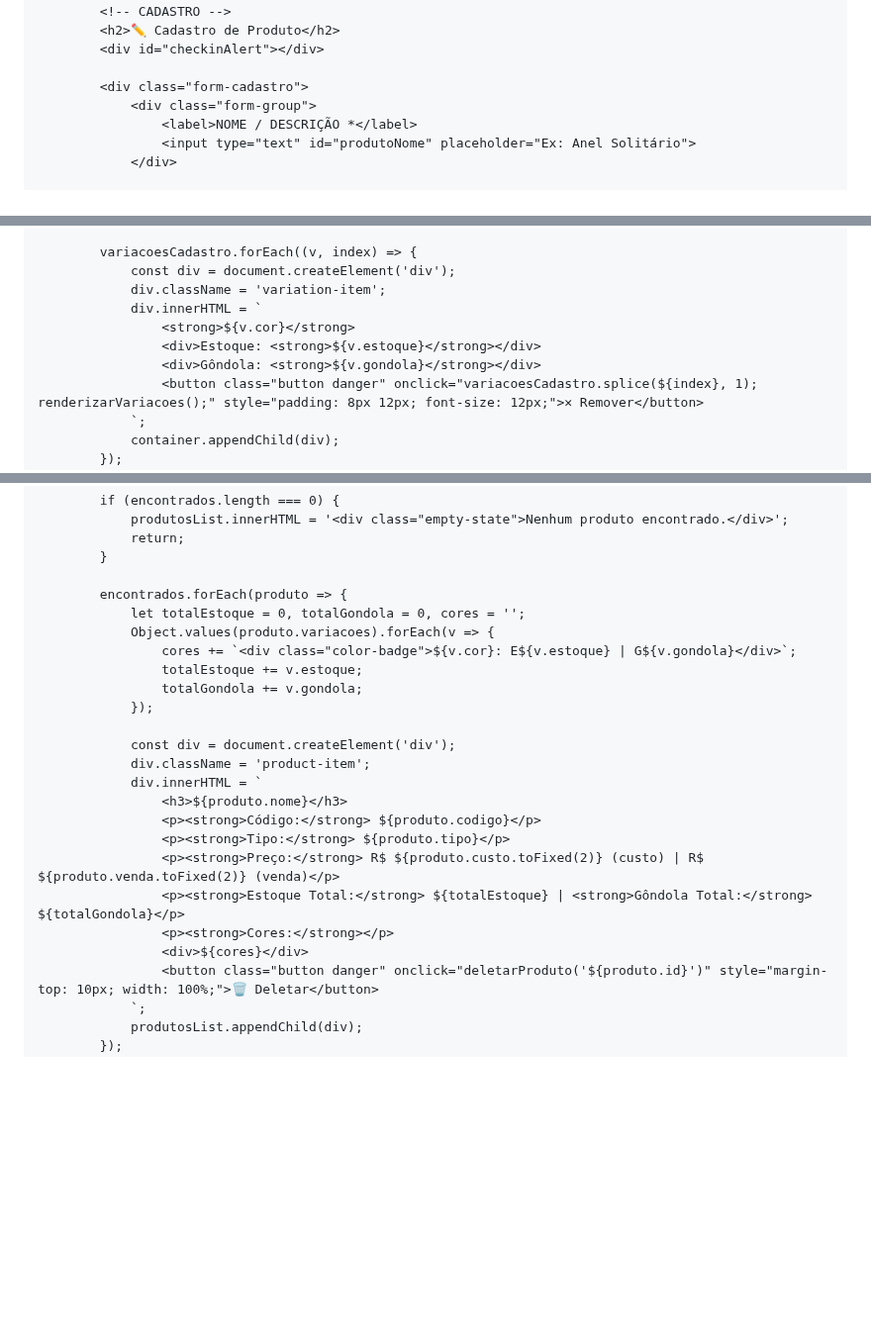
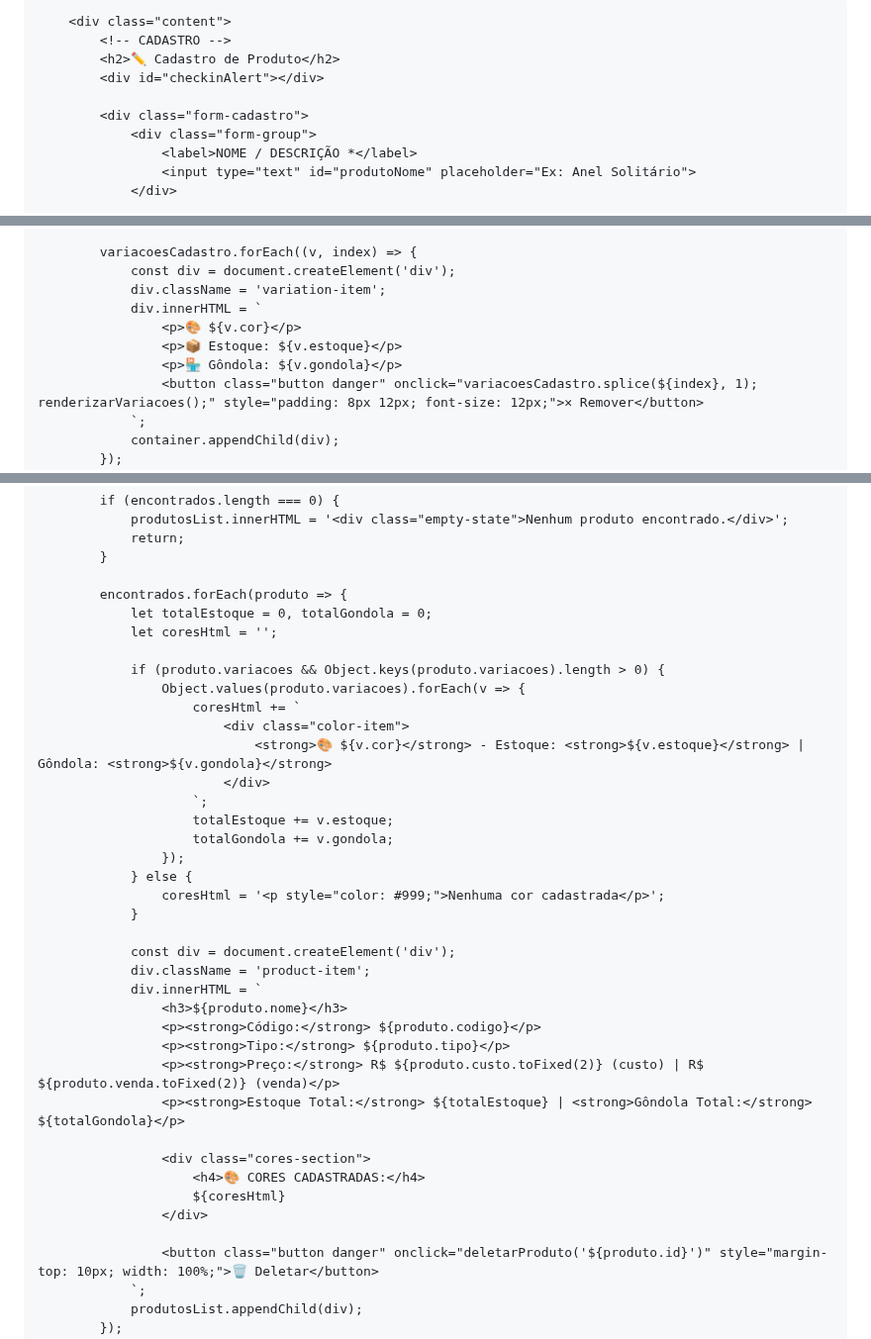
Before and after one commit to danielmelo6364-oss/novocheckin, a Markdown page: README.md, 3 parts joined by grey strips. Shown at 99% size. GitHub-like rendering; blank space fills up the shorter version.

```diff
--- a/README.md
+++ b/README.md
@@ -26,12 +26,15 @@
         .variations { background: #f9f9f9; padding: 15px; border-radius: 5px; margin: 15px 0; border-left: 4px solid #a8597e; }
         .variation-input-row { display: grid; grid-template-columns: 1fr 1fr 1fr auto; gap: 10px; align-items: flex-end; margin-bottom: 15px; }
         .variation-input-row input { padding: 8px; border: 1px solid #ddd; border-radius: 5px; }
-        .variation-item { background: white; padding: 10px; border-radius: 5px; margin-bottom: 10px; display: grid; grid-template-columns: 1fr 1fr 1fr auto; gap: 10px; align-items: center; border-left: 3px solid #27ae60; }
-        .variation-item strong { color: #a8597e; }
+        .variation-item { background: white; padding: 12px; border-radius: 5px; margin-bottom: 10px; display: grid; grid-template-columns: 1fr 1fr 1fr auto; gap: 10px; align-items: center; border-left: 3px solid #27ae60; border: 1px solid #ddd; }
+        .variation-item p { margin: 0; color: #333; font-size: 13px; font-weight: 600; }
         .product-item { background: #f9f9f9; padding: 15px; border-radius: 8px; margin-bottom: 15px; border-left: 4px solid #a8597e; }
-        .product-item h3 { color: #a8597e; margin-bottom: 8px; }
+        .product-item h3 { color: #a8597e; margin-bottom: 10px; font-size: 16px; }
         .product-item p { color: #666; font-size: 12px; margin-bottom: 5px; }
-        .color-badge { display: inline-block; padding: 5px 10px; background: white; border: 1px solid #a8597e; border-radius: 3px; font-size: 11px; margin-right: 5px; margin-bottom: 5px; }
+        .product-item .cores-section { background: white; padding: 10px; border-radius: 5px; margin-top: 10px; border-left: 3px solid #a8597e; }
+        .product-item .cores-section h4 { color: #a8597e; font-size: 13px; margin-bottom: 8px; }
+        .color-item { background: #f0f0f0; padding: 8px; border-radius: 4px; margin-bottom: 5px; border-left: 3px solid #27ae60; }
+        .color-item strong { color: #a8597e; }
         .history-item { background: #f9f9f9; padding: 12px; border-radius: 5px; margin-bottom: 10px; border-left: 4px solid #a8597e; }
         .history-item .timestamp { color: #999; font-size: 11px; margin-bottom: 3px; }
         .history-item .action { color: #333; font-weight: 600; font-size: 13px; }
@@ -253,9 +258,9 @@
                 const div = document.createElement('div');
                 div.className = 'variation-item';
                 div.innerHTML = `
-                    <strong>${v.cor}</strong>
-                    <div>Estoque: <strong>${v.estoque}</strong></div>
-                    <div>Gôndola: <strong>${v.gondola}</strong></div>
+                    <p>🎨 ${v.cor}</p>
+                    <p>📦 Estoque: ${v.estoque}</p>
+                    <p>🏪 Gôndola: ${v.gondola}</p>
                     <button class="button danger" onclick="variacoesCadastro.splice(${index}, 1); renderizarVariacoes();" style="padding: 8px 12px; font-size: 12px;">✕ Remover</button>
                 `;
                 container.appendChild(div);
@@ -332,12 +337,22 @@
             }
 
             encontrados.forEach(produto => {
-                let totalEstoque = 0, totalGondola = 0, cores = '';
-                Object.values(produto.variacoes).forEach(v => {
-                    cores += `<div class="color-badge">${v.cor}: E${v.estoque} | G${v.gondola}</div>`;
-                    totalEstoque += v.estoque;
-                    totalGondola += v.gondola;
-                });
+                let totalEstoque = 0, totalGondola = 0;
+                let coresHtml = '';
+
+                if (produto.variacoes && Object.keys(produto.variacoes).length > 0) {
+                    Object.values(produto.variacoes).forEach(v => {
+                        coresHtml += `
+                            <div class="color-item">
+                                <strong>🎨 ${v.cor}</strong> - Estoque: <strong>${v.estoque}</strong> | Gôndola: <strong>${v.gondola}</strong>
+                            </div>
+                        `;
+                        totalEstoque += v.estoque;
+                        totalGondola += v.gondola;
+                    });
+                } else {
+                    coresHtml = '<p style="color: #999;">Nenhuma cor cadastrada</p>';
+                }
 
                 const div = document.createElement('div');
                 div.className = 'product-item';
@@ -347,8 +362,12 @@
                     <p><strong>Tipo:</strong> ${produto.tipo}</p>
                     <p><strong>Preço:</strong> R$ ${produto.custo.toFixed(2)} (custo) | R$ ${produto.venda.toFixed(2)} (venda)</p>
                     <p><strong>Estoque Total:</strong> ${totalEstoque} | <strong>Gôndola Total:</strong> ${totalGondola}</p>
-                    <p><strong>Cores:</strong></p>
-                    <div>${cores}</div>
+
+                    <div class="cores-section">
+                        <h4>🎨 CORES CADASTRADAS:</h4>
+                        ${coresHtml}
+                    </div>
+
                     <button class="button danger" onclick="deletarProduto('${produto.id}')" style="margin-top: 10px; width: 100%;">🗑️ Deletar</button>
                 `;
                 produtosList.appendChild(div);
```
Also changed, not shown: other parts of README.md (+5 -2 lines).
